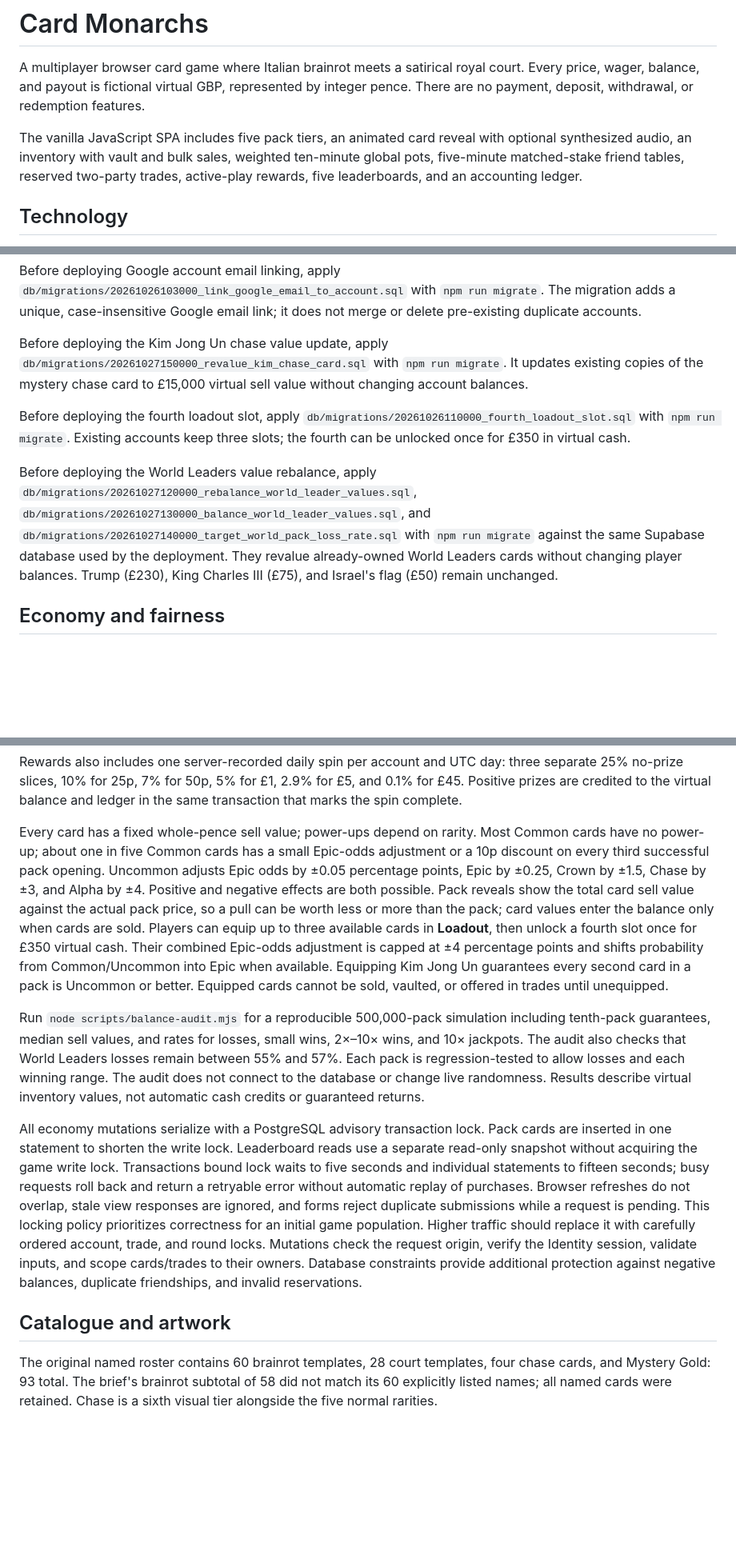
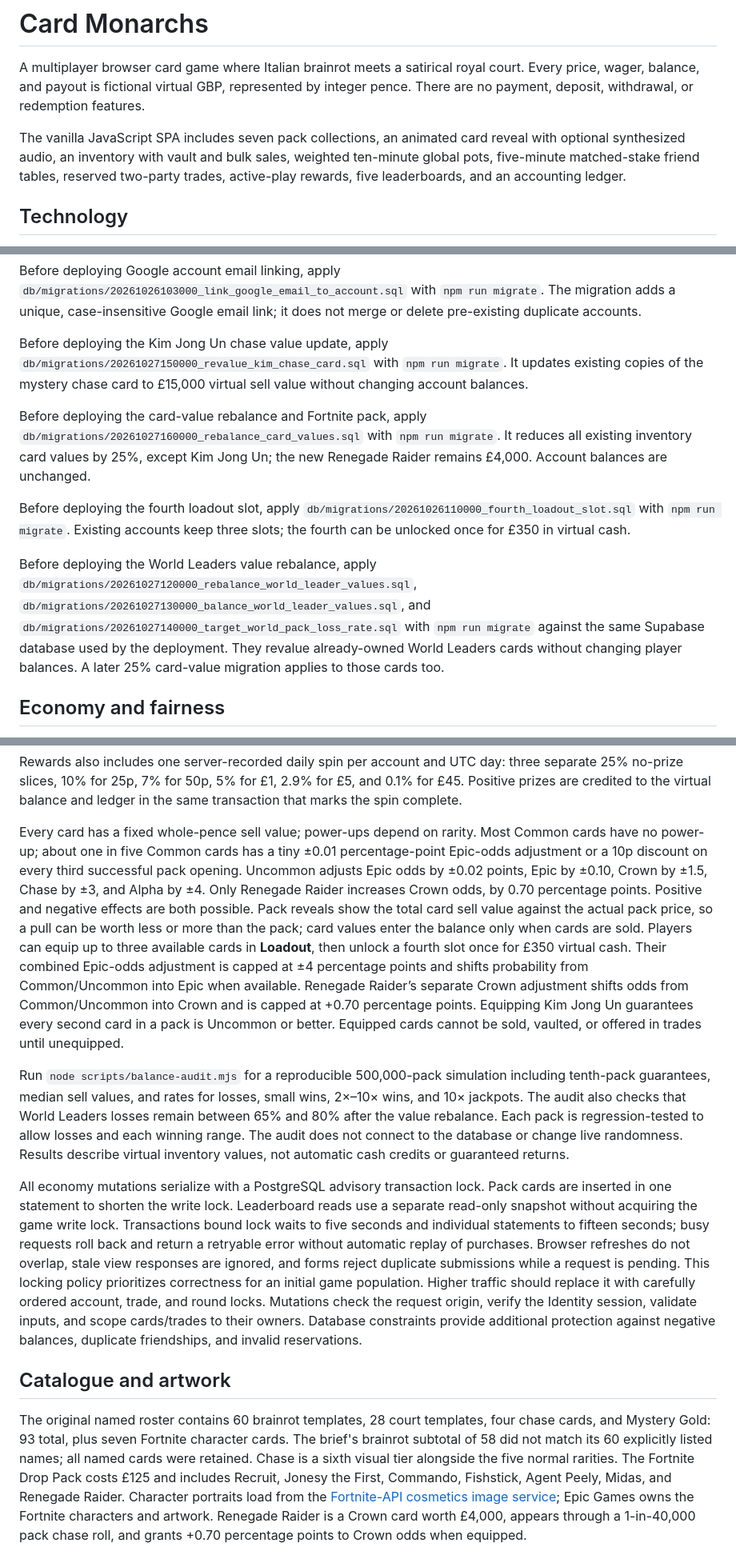
Before and after one commit to k123a-b/monarch-, a Markdown page: source-6add1ca408c2724ebd726679-f78f1d10435a0bf1/README.md, 3 parts joined by grey strips. Shown at 80% size. Rendered like a GitHub page; blank space fills up the shorter version.

Commit message:
Balance card values and add Fortnite pack

```diff
--- a/source-6add1ca408c2724ebd726679-f78f1d10435a0bf1/README.md
+++ b/source-6add1ca408c2724ebd726679-f78f1d10435a0bf1/README.md
@@ -2,7 +2,7 @@
 
 A multiplayer browser card game where Italian brainrot meets a satirical royal court. Every price, wager, balance, and payout is fictional virtual GBP, represented by integer pence. There are no payment, deposit, withdrawal, or redemption features.
 
-The vanilla JavaScript SPA includes five pack tiers, an animated card reveal with optional synthesized audio, an inventory with vault and bulk sales, weighted ten-minute global pots, five-minute matched-stake friend tables, reserved two-party trades, active-play rewards, five leaderboards, and an accounting ledger.
+The vanilla JavaScript SPA includes seven pack collections, an animated card reveal with optional synthesized audio, an inventory with vault and bulk sales, weighted ten-minute global pots, five-minute matched-stake friend tables, reserved two-party trades, active-play rewards, five leaderboards, and an accounting ledger.
 
 ## Technology
 
@@ -32,9 +32,11 @@ Before deploying Google account email linking, apply `db/migrations/202610261030
 
 Before deploying the Kim Jong Un chase value update, apply `db/migrations/20261027150000_revalue_kim_chase_card.sql` with `npm run migrate`. It updates existing copies of the mystery chase card to £15,000 virtual sell value without changing account balances.
 
+Before deploying the card-value rebalance and Fortnite pack, apply `db/migrations/20261027160000_rebalance_card_values.sql` with `npm run migrate`. It reduces all existing inventory card values by 25%, except Kim Jong Un; the new Renegade Raider remains £4,000. Account balances are unchanged.
+
 Before deploying the fourth loadout slot, apply `db/migrations/20261026110000_fourth_loadout_slot.sql` with `npm run migrate`. Existing accounts keep three slots; the fourth can be unlocked once for £350 in virtual cash.
 
-Before deploying the World Leaders value rebalance, apply `db/migrations/20261027120000_rebalance_world_leader_values.sql`, `db/migrations/20261027130000_balance_world_leader_values.sql`, and `db/migrations/20261027140000_target_world_pack_loss_rate.sql` with `npm run migrate` against the same Supabase database used by the deployment. They revalue already-owned World Leaders cards without changing player balances. Trump (£230), King Charles III (£75), and Israel's flag (£50) remain unchanged.
+Before deploying the World Leaders value rebalance, apply `db/migrations/20261027120000_rebalance_world_leader_values.sql`, `db/migrations/20261027130000_balance_world_leader_values.sql`, and `db/migrations/20261027140000_target_world_pack_loss_rate.sql` with `npm run migrate` against the same Supabase database used by the deployment. They revalue already-owned World Leaders cards without changing player balances. A later 25% card-value migration applies to those cards too.
 
 ## Economy and fairness
 
@@ -50,13 +52,13 @@ Active play sends visible-tab heartbeats every 30 seconds, only treating a tab w
 
 Rewards also includes one server-recorded daily spin per account and UTC day: three separate 25% no-prize slices, 10% for 25p, 7% for 50p, 5% for £1, 2.9% for £5, and 0.1% for £45. Positive prizes are credited to the virtual balance and ledger in the same transaction that marks the spin complete.
 
-Every card has a fixed whole-pence sell value; power-ups depend on rarity. Most Common cards have no power-up; about one in five Common cards has a small Epic-odds adjustment or a 10p discount on every third successful pack opening. Uncommon adjusts Epic odds by ±0.05 percentage points, Epic by ±0.25, Crown by ±1.5, Chase by ±3, and Alpha by ±4. Positive and negative effects are both possible. Pack reveals show the total card sell value against the actual pack price, so a pull can be worth less or more than the pack; card values enter the balance only when cards are sold. Players can equip up to three available cards in **Loadout**, then unlock a fourth slot once for £350 virtual cash. Their combined Epic-odds adjustment is capped at ±4 percentage points and shifts probability from Common/Uncommon into Epic when available. Equipping Kim Jong Un guarantees every second card in a pack is Uncommon or better. Equipped cards cannot be sold, vaulted, or offered in trades until unequipped.
+Every card has a fixed whole-pence sell value; power-ups depend on rarity. Most Common cards have no power-up; about one in five Common cards has a tiny ±0.01 percentage-point Epic-odds adjustment or a 10p discount on every third successful pack opening. Uncommon adjusts Epic odds by ±0.02 points, Epic by ±0.10, Crown by ±1.5, Chase by ±3, and Alpha by ±4. Only Renegade Raider increases Crown odds, by 0.70 percentage points. Positive and negative effects are both possible. Pack reveals show the total card sell value against the actual pack price, so a pull can be worth less or more than the pack; card values enter the balance only when cards are sold. Players can equip up to three available cards in **Loadout**, then unlock a fourth slot once for £350 virtual cash. Their combined Epic-odds adjustment is capped at ±4 percentage points and shifts probability from Common/Uncommon into Epic when available. Renegade Raider’s separate Crown adjustment shifts odds from Common/Uncommon into Crown and is capped at +0.70 percentage points. Equipping Kim Jong Un guarantees every second card in a pack is Uncommon or better. Equipped cards cannot be sold, vaulted, or offered in trades until unequipped.
 
-Run `node scripts/balance-audit.mjs` for a reproducible 500,000-pack simulation including tenth-pack guarantees, median sell values, and rates for losses, small wins, 2×–10× wins, and 10× jackpots. The audit also checks that World Leaders losses remain between 55% and 57%. Each pack is regression-tested to allow losses and each winning range. The audit does not connect to the database or change live randomness. Results describe virtual inventory values, not automatic cash credits or guaranteed returns.
+Run `node scripts/balance-audit.mjs` for a reproducible 500,000-pack simulation including tenth-pack guarantees, median sell values, and rates for losses, small wins, 2×–10× wins, and 10× jackpots. The audit also checks that World Leaders losses remain between 65% and 80% after the value rebalance. Each pack is regression-tested to allow losses and each winning range. The audit does not connect to the database or change live randomness. Results describe virtual inventory values, not automatic cash credits or guaranteed returns.
 
 All economy mutations serialize with a PostgreSQL advisory transaction lock. Pack cards are inserted in one statement to shorten the write lock. Leaderboard reads use a separate read-only snapshot without acquiring the game write lock. Transactions bound lock waits to five seconds and individual statements to fifteen seconds; busy requests roll back and return a retryable error without automatic replay of purchases. Browser refreshes do not overlap, stale view responses are ignored, and forms reject duplicate submissions while a request is pending. This locking policy prioritizes correctness for an initial game population. Higher traffic should replace it with carefully ordered account, trade, and round locks. Mutations check the request origin, verify the Identity session, validate inputs, and scope cards/trades to their owners. Database constraints provide additional protection against negative balances, duplicate friendships, and invalid reservations.
 
 ## Catalogue and artwork
 
-The original named roster contains 60 brainrot templates, 28 court templates, four chase cards, and Mystery Gold: 93 total. The brief's brainrot subtotal of 58 did not match its 60 explicitly listed names; all named cards were retained. Chase is a sixth visual tier alongside the five normal rarities.
+The original named roster contains 60 brainrot templates, 28 court templates, four chase cards, and Mystery Gold: 93 total, plus seven Fortnite character cards. The brief's brainrot subtotal of 58 did not match its 60 explicitly listed names; all named cards were retained. Chase is a sixth visual tier alongside the five normal rarities. The Fortnite Drop Pack costs £125 and includes Recruit, Jonesy the First, Commando, Fishstick, Agent Peely, Midas, and Renegade Raider. Character portraits load from the [Fortnite-API cosmetics image service](https://fortnite-api.com/); Epic Games owns the Fortnite characters and artwork. Renegade Raider is a Crown card worth £4,000, appears through a 1-in-40,000 pack chase roll, and grants +0.70 percentage points to Crown odds when equipped.
 
```
Also changed, not shown: other parts of source-6add1ca408c2724ebd726679-f78f1d10435a0bf1/README.md (+2 -2 lines).
